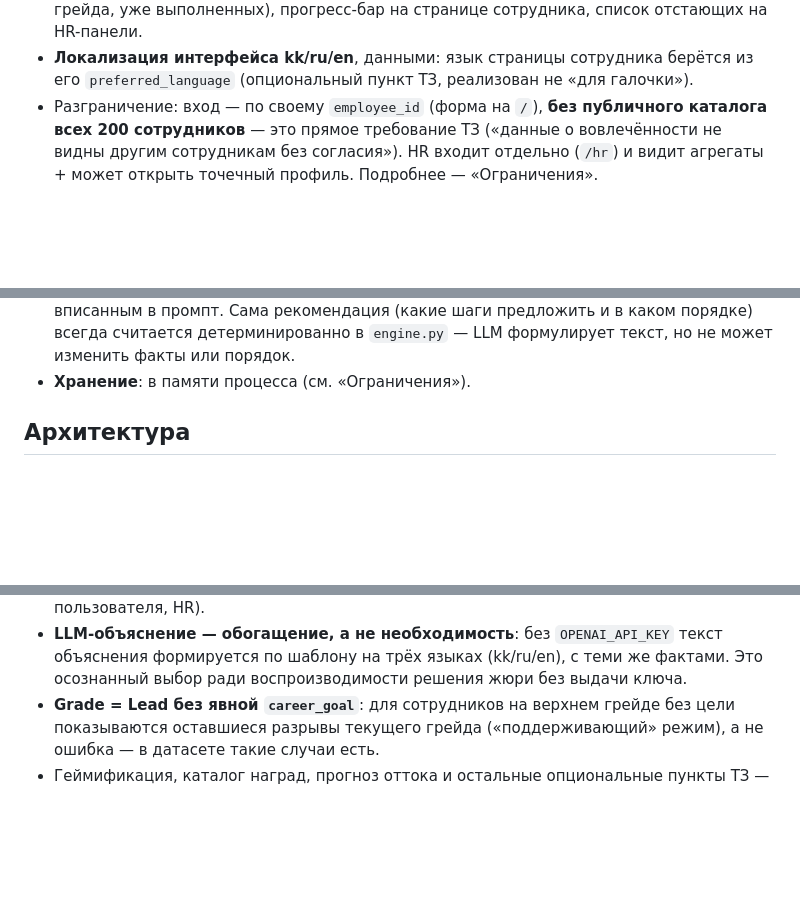
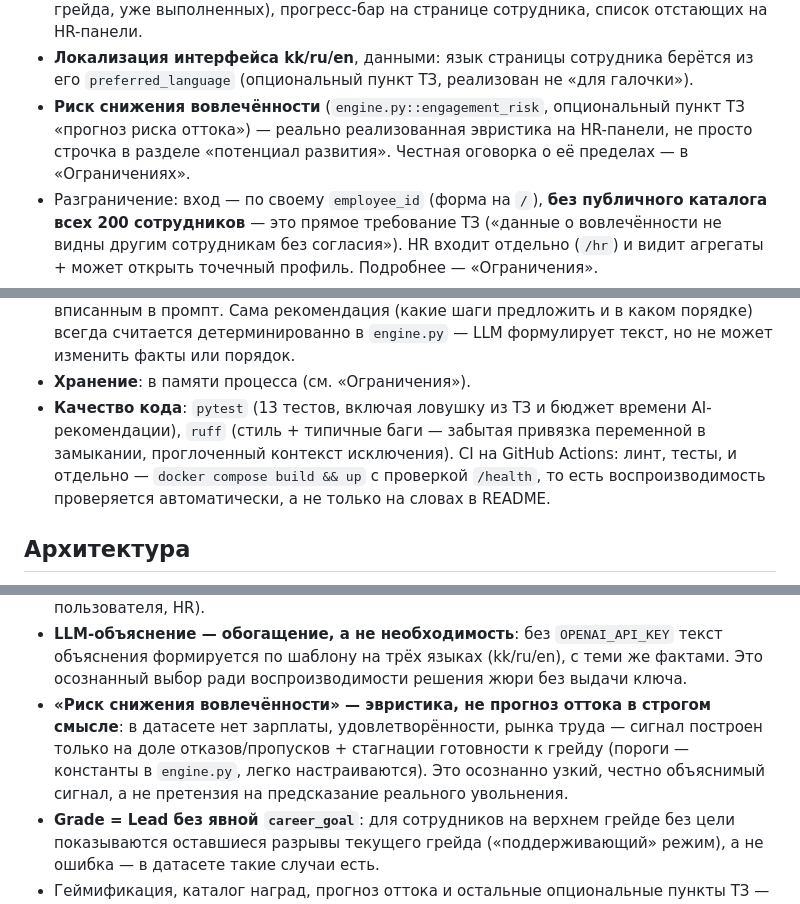
Before and after one commit to BAITC-Hacks/hack-226429c9-qarakus, a Markdown page: README.md, 3 parts joined by grey strips. GitHub-like rendering; blank space fills up the shorter version.

Commit message:
диаграмма, риск вовлечённости, toc, ruff

```diff
--- a/README.md
+++ b/README.md
@@ -37,6 +55,10 @@ HackAlem AI, трек **Halyk Bank**, кейс 1 «Career Quest». Платфо
   HR-панели.
 - **Локализация интерфейса kk/ru/en**, данными: язык страницы сотрудника берётся из его
   `preferred_language` (опциональный пункт ТЗ, реализован не «для галочки»).
+- **Риск снижения вовлечённости** (`engine.py::engagement_risk`, опциональный пункт ТЗ
+  «прогноз риска оттока») — реально реализованная эвристика на HR-панели, не просто
+  строчка в разделе «потенциал развития». Честная оговорка о её пределах — в
+  «Ограничениях».
 - Разграничение: вход — по своему `employee_id` (форма на `/`), **без публичного
   каталога всех 200 сотрудников** — это прямое требование ТЗ («данные о вовлечённости
   не видны другим сотрудникам без согласия»). HR входит отдельно (`/hr`) и видит
@@ -120,5 +140,10 @@ HackAlem AI, трек **Halyk Bank**, кейс 1 «Career Quest». Платфо
   порядке) всегда считается детерминированно в `engine.py` — LLM формулирует текст, но
   не может изменить факты или порядок.
 - **Хранение**: в памяти процесса (см. «Ограничения»).
+- **Качество кода**: `pytest` (13 тестов, включая ловушку из ТЗ и бюджет времени
+  AI-рекомендации), `ruff` (стиль + типичные баги — забытая привязка переменной в
+  замыкании, проглоченный контекст исключения). CI на GitHub Actions: линт, тесты,
+  и отдельно — `docker compose build && up` с проверкой `/health`, то есть
+  воспроизводимость проверяется автоматически, а не только на словах в README.
 
 ## Архитектура
@@ -214,6 +241,11 @@ uvicorn app.main:app --reload
 - **LLM-объяснение — обогащение, а не необходимость**: без `OPENAI_API_KEY` текст
   объяснения формируется по шаблону на трёх языках (kk/ru/en), с теми же фактами.
   Это осознанный выбор ради воспроизводимости решения жюри без выдачи ключа.
+- **«Риск снижения вовлечённости» — эвристика, не прогноз оттока в строгом смысле**:
+  в датасете нет зарплаты, удовлетворённости, рынка труда — сигнал построен только на
+  доле отказов/пропусков + стагнации готовности к грейду (пороги — константы в
+  `engine.py`, легко настраиваются). Это осознанно узкий, честно объяснимый сигнал,
+  а не претензия на предсказание реального увольнения.
 - **Grade = Lead без явной `career_goal`**: для сотрудников на верхнем грейде без
   цели показываются оставшиеся разрывы текущего грейда («поддерживающий» режим), а не
   ошибка — в датасете такие случаи есть.
```
Also changed, not shown: other parts of README.md (+22 -4 lines), docs/screenshots/hr-ru.png, 9 other files.
